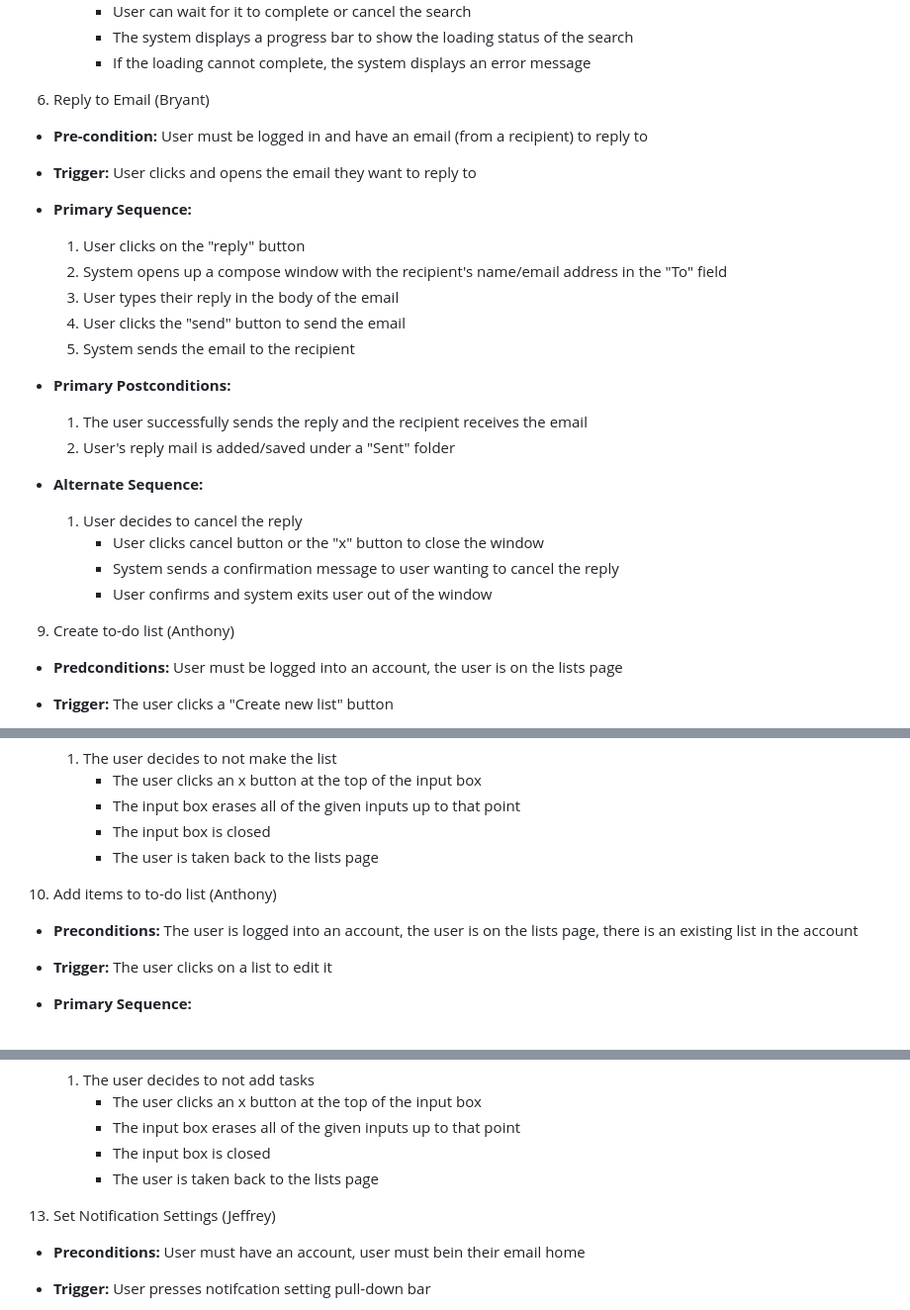
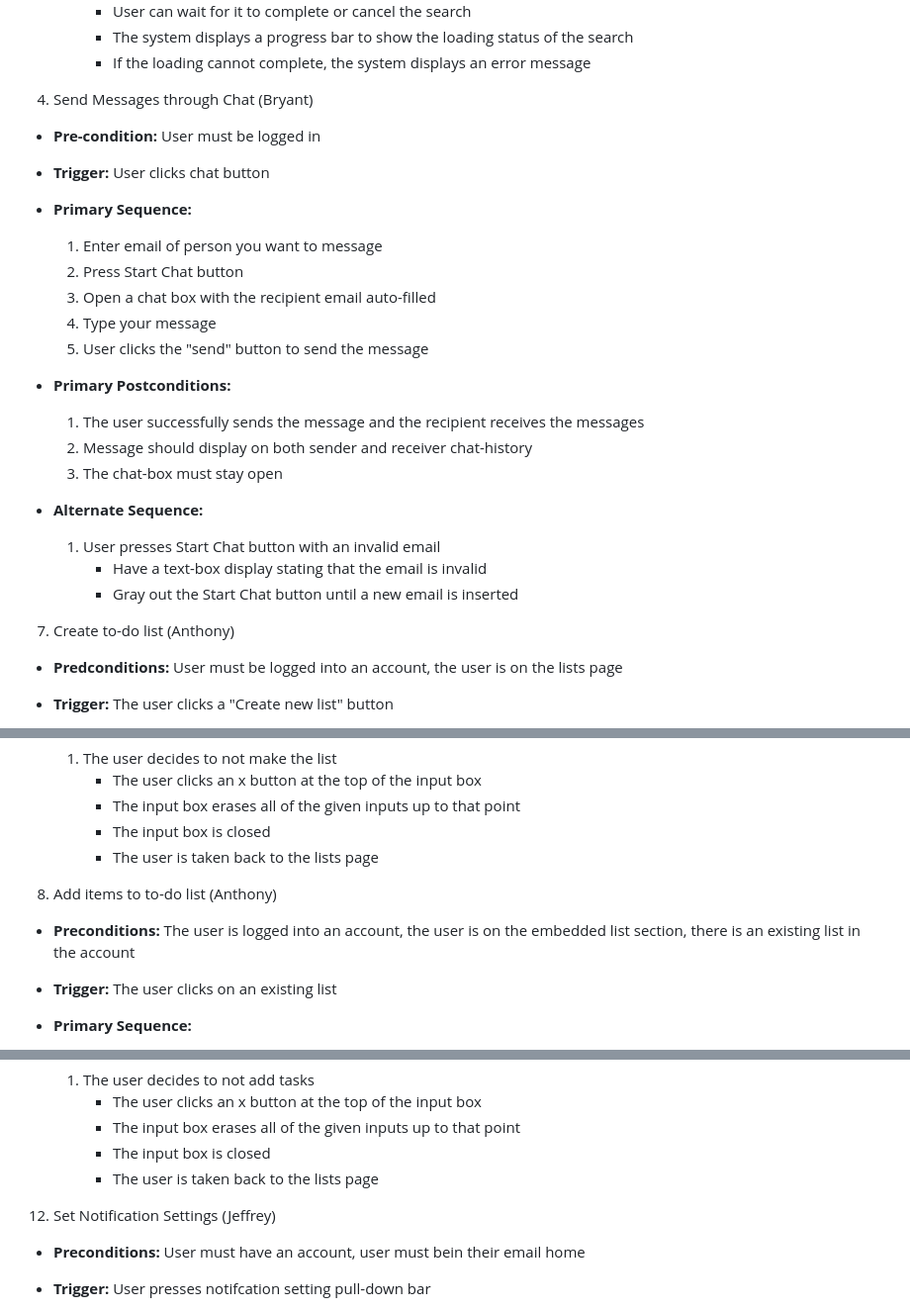
Before and after one commit to klam20/CMPE131-EmailClient, a Markdown page: requirements.md, 3 parts joined by grey strips. Shown at 99% size. GitHub-like rendering.

```diff
--- a/requirements.md
+++ b/requirements.md
@@ -138,32 +128,32 @@ messages/attachments
        * The system displays a progress bar to show the loading status of the search
        * If the loading cannot complete, the system displays an error message
 
-6. Reply to Email (Bryant)
-- **Pre-condition:** User must be logged in and have an email (from a recipient) to reply to
+4. Send Messages through Chat (Bryant)
+- **Pre-condition:** User must be logged in
 
-- **Trigger:** User clicks and opens the email they want to reply to
+- **Trigger:** User clicks chat button
 
 - **Primary Sequence:**
 
-  1. User clicks on the "reply" button
-  2. System opens up a compose window with the recipient's name/email address in the "To" field
-  3. User types their reply in the body of the email
-  4. User clicks the "send" button to send the email
-  5. System sends the email to the recipient
+  1. Enter email of person you want to message
+  2. Press Start Chat button
+  3. Open a chat box with the recipient email auto-filled
+  4. Type your message
+  5. User clicks the "send" button to send the message
 
 - **Primary Postconditions:**
 
-  1. The user successfully sends the reply and the recipient receives the email
-  2. User's reply mail is added/saved under a "Sent" folder
+  1. The user successfully sends the message and the recipient receives the messages
+  2. Message should display on both sender and receiver chat-history
+  3. The chat-box must stay open
 
 - **Alternate Sequence:**
 
-  1. User decides to cancel the reply
-       * User clicks cancel button or the "x" button to close the window
-       * System sends a confirmation message to user wanting to cancel the reply
-       * User confirms and system exits user out of the window
+  1. User presses Start Chat button with an invalid email
+       * Have a text-box display stating that the email is invalid
+       * Gray out the Start Chat button until a new email is inserted
 
- 9. Create to-do list (Anthony)
+ 7. Create to-do list (Anthony)
 
 - **Predconditions:** User must be logged into an account, the user is on the lists page
 
@@ -192,11 +182,11 @@ messages/attachments
        * The input box is closed
        * The user is taken back to the lists page
 
-10. Add items to to-do list (Anthony)
+8. Add items to to-do list (Anthony)
 
-- **Preconditions:** The user is logged into an account, the user is on the lists page, there is an existing list in the account
+- **Preconditions:** The user is logged into an account, the user is on the embedded list section, there is an existing list in the account
 
-- **Trigger:** The user clicks on a list to edit it
+- **Trigger:** The user clicks on an existing list
 
 - **Primary Sequence:**
 
@@ -223,7 +213,7 @@ messages/attachments
        * The user is taken back to the lists page
 
 
-13. Set Notification Settings (Jeffrey)
+12. Set Notification Settings (Jeffrey)
 
 - **Preconditions:** User must have an account, user must bein their email home
 
```
Also changed, not shown: other parts of requirements.md (+15 -25 lines).
